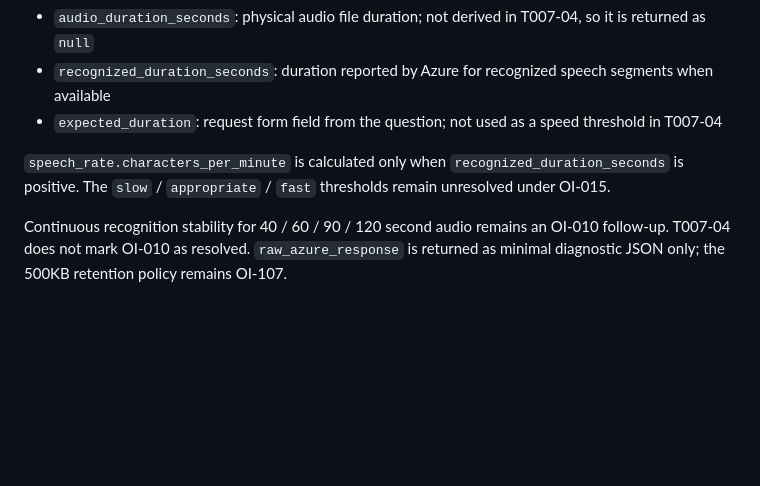
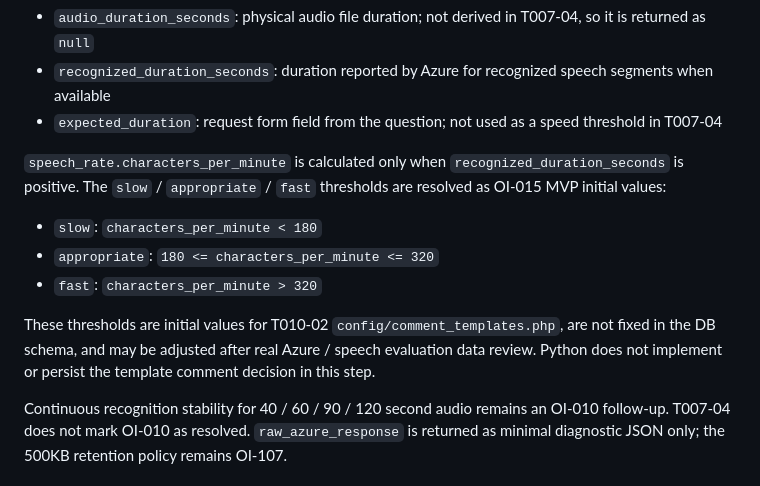
Before and after one commit to kurukobaweb/nihongo, a Markdown page: python/README.md, the part around the change. Rendered like a GitHub page; blank space fills up the shorter version.

```diff
--- a/python/README.md
+++ b/python/README.md
@@ -39,7 +39,13 @@ Duration values are intentionally separated:
 - `recognized_duration_seconds`: duration reported by Azure for recognized speech segments when available
 - `expected_duration`: request form field from the question; not used as a speed threshold in T007-04
 
-`speech_rate.characters_per_minute` is calculated only when `recognized_duration_seconds` is positive. The `slow` / `appropriate` / `fast` thresholds remain unresolved under OI-015.
+`speech_rate.characters_per_minute` is calculated only when `recognized_duration_seconds` is positive. The `slow` / `appropriate` / `fast` thresholds are resolved as OI-015 MVP initial values:
+
+- `slow`: `characters_per_minute < 180`
+- `appropriate`: `180 <= characters_per_minute <= 320`
+- `fast`: `characters_per_minute > 320`
+
+These thresholds are initial values for T010-02 `config/comment_templates.php`, are not fixed in the DB schema, and may be adjusted after real Azure / speech evaluation data review. Python does not implement or persist the template comment decision in this step.
 
 Continuous recognition stability for 40 / 60 / 90 / 120 second audio remains an OI-010 follow-up. T007-04 does not mark OI-010 as resolved. `raw_azure_response` is returned as minimal diagnostic JSON only; the 500KB retention policy remains OI-107.
 
```
Also changed, not shown: docs/DB_SCHEMA.md (+5 -3 lines).
